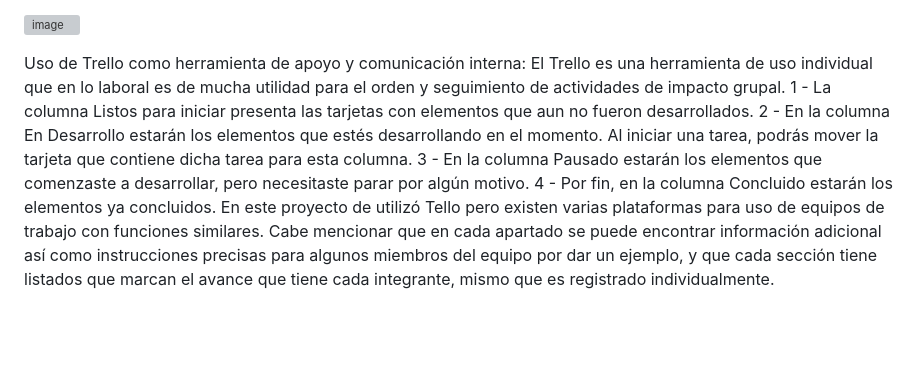
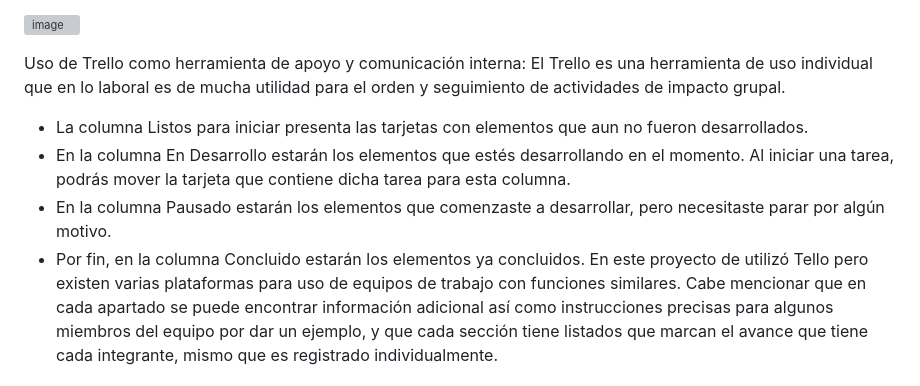
Before and after one commit to muvadev/encriptado, a Markdown page: README.md, the part around one of its changes. GitHub-like rendering; blank space fills up the shorter version; grey boxes are pictures that could not be loaded.

```diff
--- a/README.md
+++ b/README.md
@@ -49,10 +49,10 @@ Realizar modelos de presenctación de productivo en [figma](https://www.figma.co
 
 Uso de Trello como herramienta de apoyo y comunicación interna:
 El Trello es una herramienta de uso individual que en lo laboral es de mucha utilidad para el orden y seguimiento de actividades de impacto grupal.
-1 - La columna Listos para iniciar presenta las tarjetas con elementos que aun no fueron desarrollados.
-2 - En la columna En Desarrollo estarán los elementos que estés desarrollando en el momento. Al iniciar una tarea, podrás mover la tarjeta que contiene dicha tarea para esta columna.
-3 - En la columna Pausado estarán los elementos que comenzaste a desarrollar, pero necesitaste parar por algún motivo.
-4 - Por fin, en la columna Concluido estarán los elementos ya concluidos.
+- La columna Listos para iniciar presenta las tarjetas con elementos que aun no fueron desarrollados.
+- En la columna En Desarrollo estarán los elementos que estés desarrollando en el momento. Al iniciar una tarea, podrás mover la tarjeta que contiene dicha tarea para esta columna.
+- En la columna Pausado estarán los elementos que comenzaste a desarrollar, pero necesitaste parar por algún motivo.
+- Por fin, en la columna Concluido estarán los elementos ya concluidos.
 En este proyecto de utilizó Tello pero existen varias plataformas para uso de equipos de trabajo con funciones similares. Cabe mencionar que en cada apartado se puede encontrar información adicional así como instrucciones precisas para algunos miembros del equipo por dar un ejemplo, y que cada sección tiene listados que marcan el avance que tiene cada integrante, mismo que es registrado individualmente.
 
 ![image](https://github.com/muvadev/encriptado/assets/157439548/e1947212-b430-4f61-9182-4f03d90902ef)
```
Also changed, not shown: other parts of README.md (+5 -5 lines).
